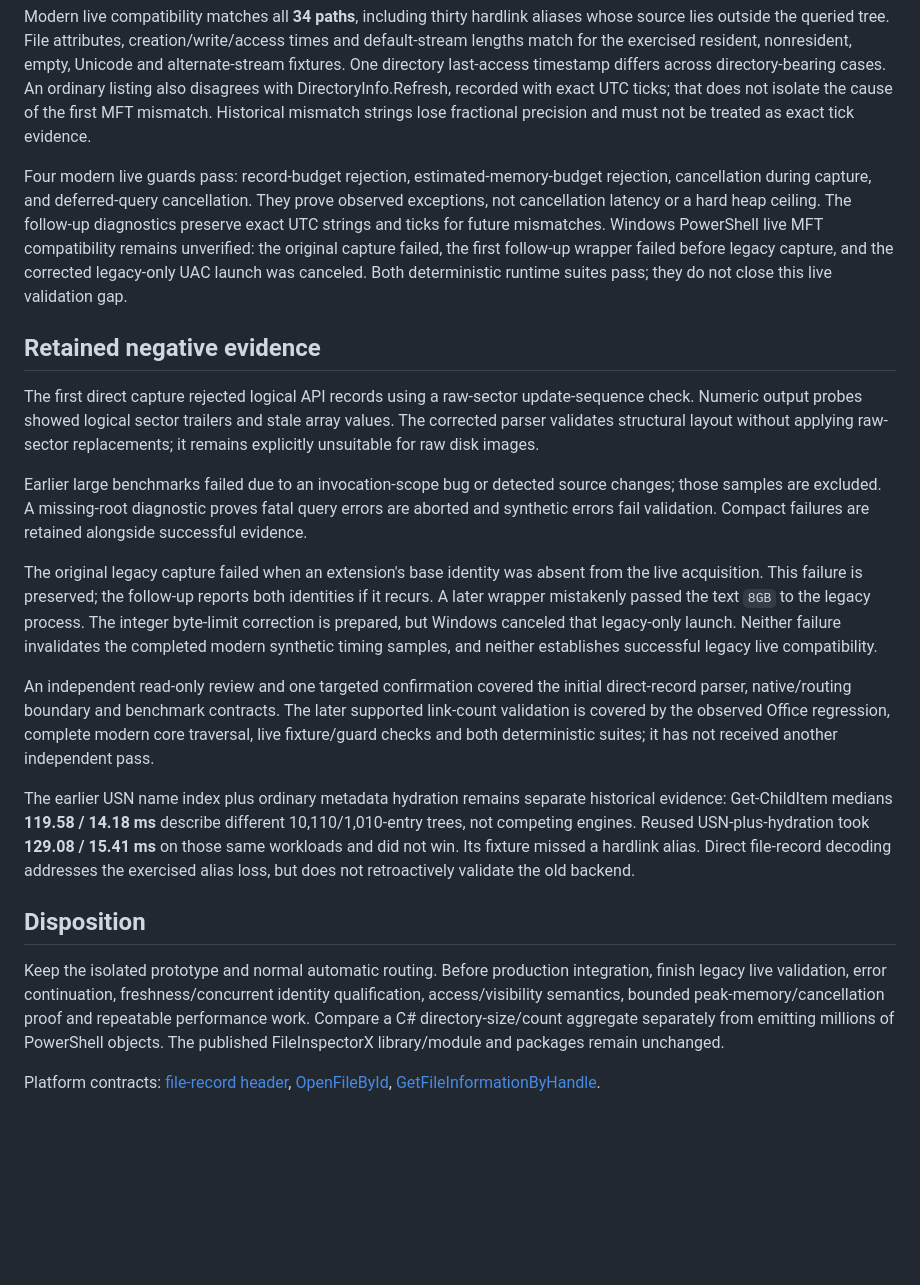
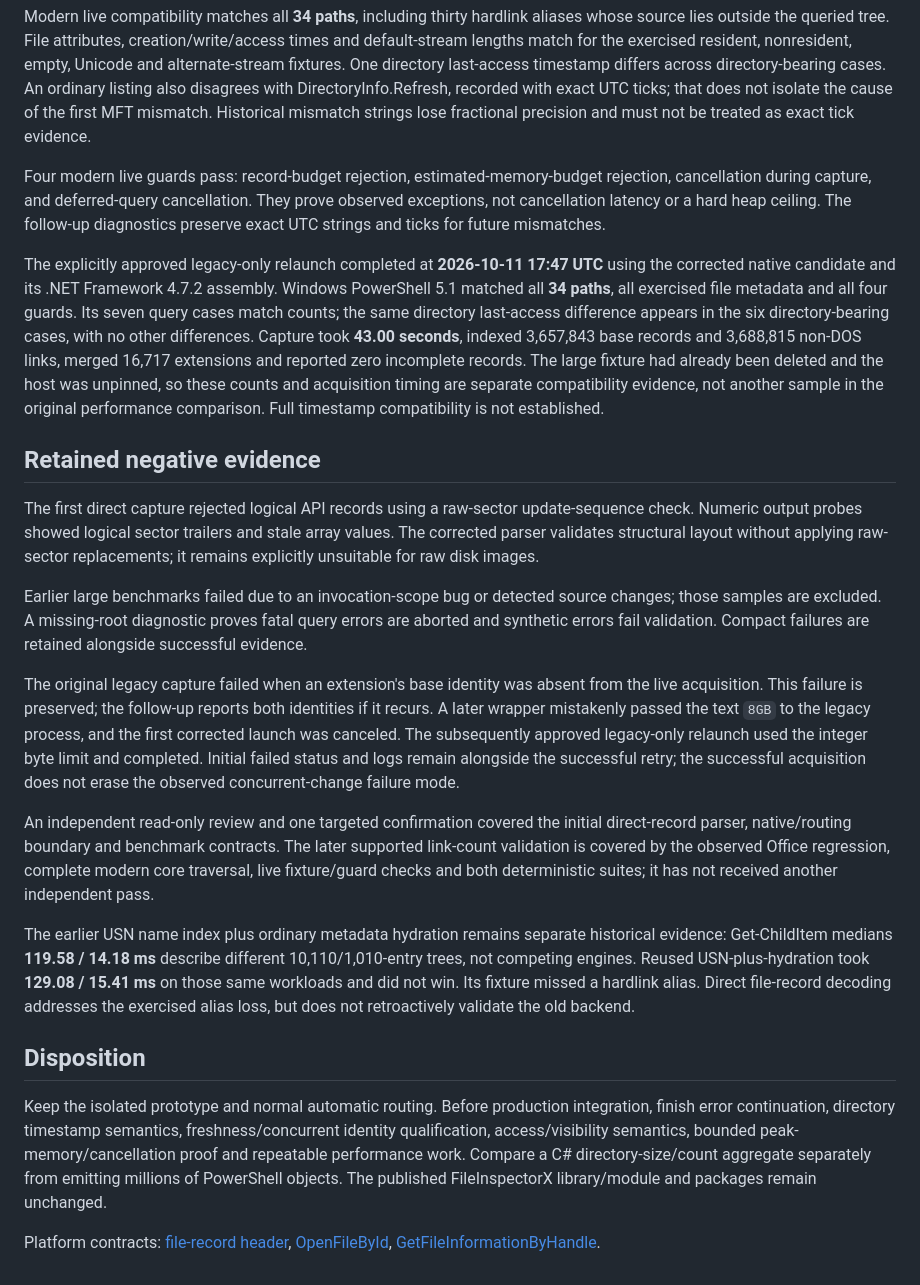
Before and after one commit to EvotecIT/FileInspectorX, a Markdown page: Prototypes/FileSystem/RESULTS.md, the part around the change. Rendered like a GitHub page; blank space fills up the shorter version.

```diff
--- a/Prototypes/FileSystem/RESULTS.md
+++ b/Prototypes/FileSystem/RESULTS.md
@@ -62,7 +62,9 @@ Deterministic tests: **29 passed in PowerShell 7.6.6 and 29 in Windows PowerShel
 
 Modern live compatibility matches all **34 paths**, including thirty hardlink aliases whose source lies outside the queried tree. File attributes, creation/write/access times and default-stream lengths match for the exercised resident, nonresident, empty, Unicode and alternate-stream fixtures. One directory last-access timestamp differs across directory-bearing cases. An ordinary listing also disagrees with DirectoryInfo.Refresh, recorded with exact UTC ticks; that does not isolate the cause of the first MFT mismatch. Historical mismatch strings lose fractional precision and must not be treated as exact tick evidence.
 
-Four modern live guards pass: record-budget rejection, estimated-memory-budget rejection, cancellation during capture, and deferred-query cancellation. They prove observed exceptions, not cancellation latency or a hard heap ceiling. The follow-up diagnostics preserve exact UTC strings and ticks for future mismatches. Windows PowerShell live MFT compatibility remains unverified: the original capture failed, the first follow-up wrapper failed before legacy capture, and the corrected legacy-only UAC launch was canceled. Both deterministic runtime suites pass; they do not close this live validation gap.
+Four modern live guards pass: record-budget rejection, estimated-memory-budget rejection, cancellation during capture, and deferred-query cancellation. They prove observed exceptions, not cancellation latency or a hard heap ceiling. The follow-up diagnostics preserve exact UTC strings and ticks for future mismatches.
+
+The explicitly approved legacy-only relaunch completed at **2026-10-11 17:47 UTC** using the corrected native candidate and its .NET Framework 4.7.2 assembly. Windows PowerShell 5.1 matched all **34 paths**, all exercised file metadata and all four guards. Its seven query cases match counts; the same directory last-access difference appears in the six directory-bearing cases, with no other differences. Capture took **43.00 seconds**, indexed 3,657,843 base records and 3,688,815 non-DOS links, merged 16,717 extensions and reported zero incomplete records. The large fixture had already been deleted and the host was unpinned, so these counts and acquisition timing are separate compatibility evidence, not another sample in the original performance comparison. Full timestamp compatibility is not established.
 
 ## Retained negative evidence
 
@@ -70,7 +72,7 @@ The first direct capture rejected logical API records using a raw-sector update-
 
 Earlier large benchmarks failed due to an invocation-scope bug or detected source changes; those samples are excluded. A missing-root diagnostic proves fatal query errors are aborted and synthetic errors fail validation. Compact failures are retained alongside successful evidence.
 
-The original legacy capture failed when an extension's base identity was absent from the live acquisition. This failure is preserved; the follow-up reports both identities if it recurs. A later wrapper mistakenly passed the text `8GB` to the legacy process. The integer byte-limit correction is prepared, but Windows canceled that legacy-only launch. Neither failure invalidates the completed modern synthetic timing samples, and neither establishes successful legacy live compatibility.
+The original legacy capture failed when an extension's base identity was absent from the live acquisition. This failure is preserved; the follow-up reports both identities if it recurs. A later wrapper mistakenly passed the text `8GB` to the legacy process, and the first corrected launch was canceled. The subsequently approved legacy-only relaunch used the integer byte limit and completed. Initial failed status and logs remain alongside the successful retry; the successful acquisition does not erase the observed concurrent-change failure mode.
 
 An independent read-only review and one targeted confirmation covered the initial direct-record parser, native/routing boundary and benchmark contracts. The later supported link-count validation is covered by the observed Office regression, complete modern core traversal, live fixture/guard checks and both deterministic suites; it has not received another independent pass.
 
@@ -78,6 +80,6 @@ The earlier USN name index plus ordinary metadata hydration remains separate his
 
 ## Disposition
 
-Keep the isolated prototype and normal automatic routing. Before production integration, finish legacy live validation, error continuation, freshness/concurrent identity qualification, access/visibility semantics, bounded peak-memory/cancellation proof and repeatable performance work. Compare a C# directory-size/count aggregate separately from emitting millions of PowerShell objects. The published FileInspectorX library/module and packages remain unchanged.
+Keep the isolated prototype and normal automatic routing. Before production integration, finish error continuation, directory timestamp semantics, freshness/concurrent identity qualification, access/visibility semantics, bounded peak-memory/cancellation proof and repeatable performance work. Compare a C# directory-size/count aggregate separately from emitting millions of PowerShell objects. The published FileInspectorX library/module and packages remain unchanged.
 
 Platform contracts: [file-record header](https://learn.microsoft.com/en-us/windows/win32/devnotes/file-record-segment-header), [OpenFileById](https://learn.microsoft.com/en-us/windows/win32/api/winbase/nf-winbase-openfilebyid), [GetFileInformationByHandle](https://learn.microsoft.com/en-us/windows/win32/api/fileapi/nf-fileapi-getfileinformationbyhandle).
```
Also changed, not shown: Prototypes/FileSystem/PLAN.md (+3 -0 lines), Prototypes/FileSystem/README.md (+2 -0 lines).
